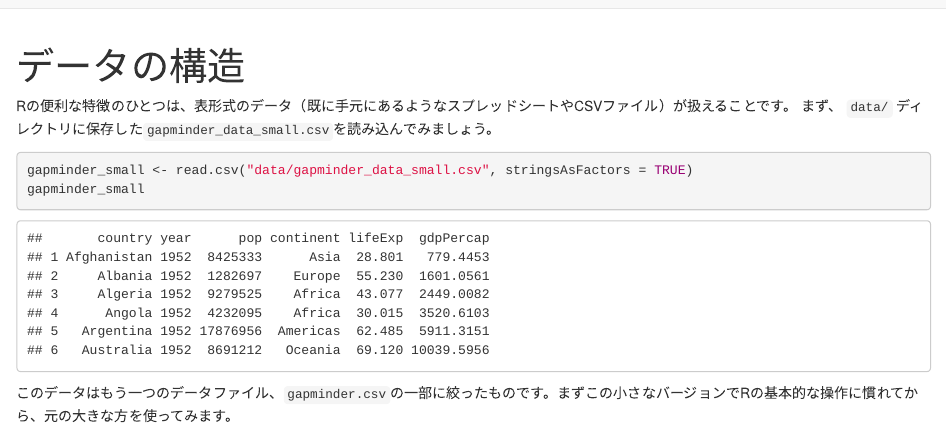
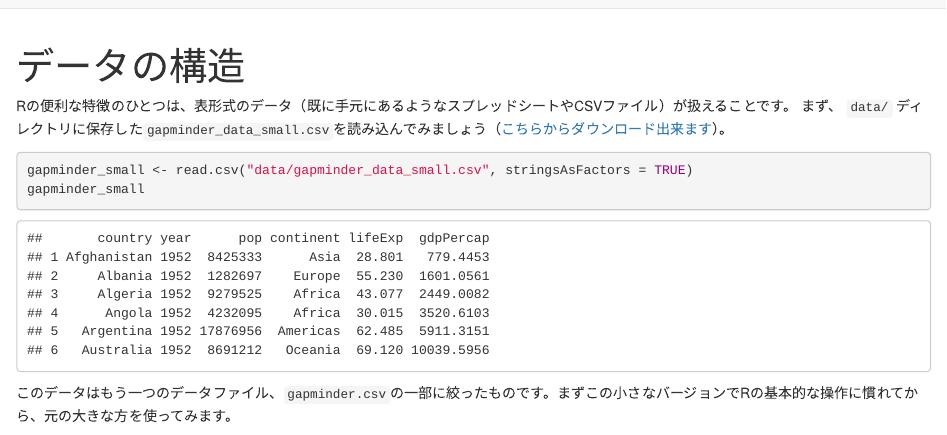
Before and after one commit to joelnitta/r-novice-gapminder-todai, an R Markdown document (episode_04.Rmd): the page in a window 1100 px wide, from its top. Rendered offline with R 4.5, knitr and Pandoc, with nearby package versions.

Commit message:
Add link to data

````diff
--- a/episode_04.Rmd
+++ b/episode_04.Rmd
@@ -9,7 +9,7 @@ editor_options:
 knitr::opts_chunk$set(echo = TRUE)
 ```
 
-Rの便利な特徴のひとつは、表形式のデータ（既に手元にあるようなスプレッドシートやCSVファイル）が扱えることです。 まず、 `data/` ディレクトリに保存した`gapminder_data_small.csv`を読み込んでみましょう。
+Rの便利な特徴のひとつは、表形式のデータ（既に手元にあるようなスプレッドシートやCSVファイル）が扱えることです。 まず、 `data/` ディレクトリに保存した`gapminder_data_small.csv`を読み込んでみましょう（[こちらからダウンロード出来ます](https://www.dropbox.com/s/yqe5e7kaxzc91xr/gapminder_data_small.csv?dl=0)）。
 
 ```{r load-gapminder}
 gapminder_small <- read.csv("data/gapminder_data_small.csv", stringsAsFactors = TRUE)
````
Also changed, not shown: 1 other file.
